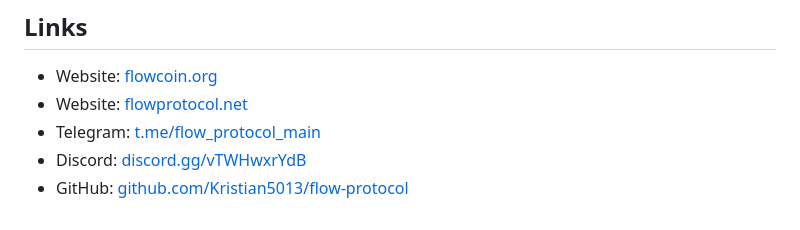
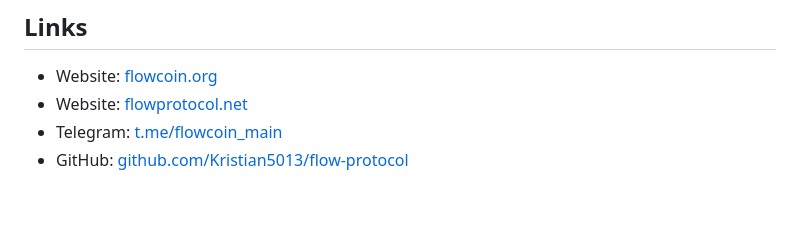
Before and after one commit to Kristian5013/flow-protocol, a Markdown page: README.md, the part around one of its changes. Drawn GitHub-style.

Commit message:
Update Telegram link, remove Discord from README

```diff
--- a/README.md
+++ b/README.md
@@ -998,6 +997,5 @@ Distributed under the MIT software license. See [COPYING](COPYING) for more info
 
 - Website: [flowcoin.org](https://flowcoin.org)
 - Website: [flowprotocol.net](https://flowprotocol.net)
-- Telegram: [t.me/flow_protocol_main](https://t.me/flow_protocol_main)
-- Discord: [discord.gg/vTWHwxrYdB](https://discord.gg/vTWHwxrYdB)
+- Telegram: [t.me/flowcoin_main](https://t.me/flowcoin_main)
 - GitHub: [github.com/Kristian5013/flow-protocol](https://github.com/Kristian5013/flow-protocol)
```
Also changed, not shown: other parts of README.md (+1 -2 lines).
